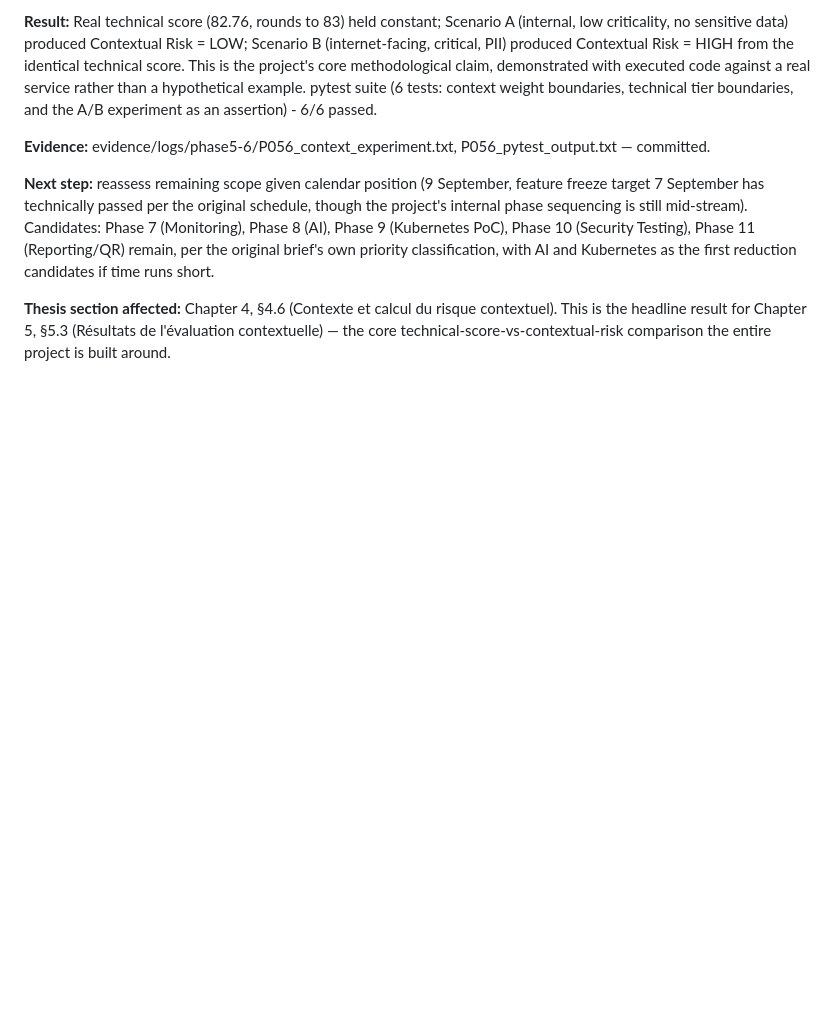
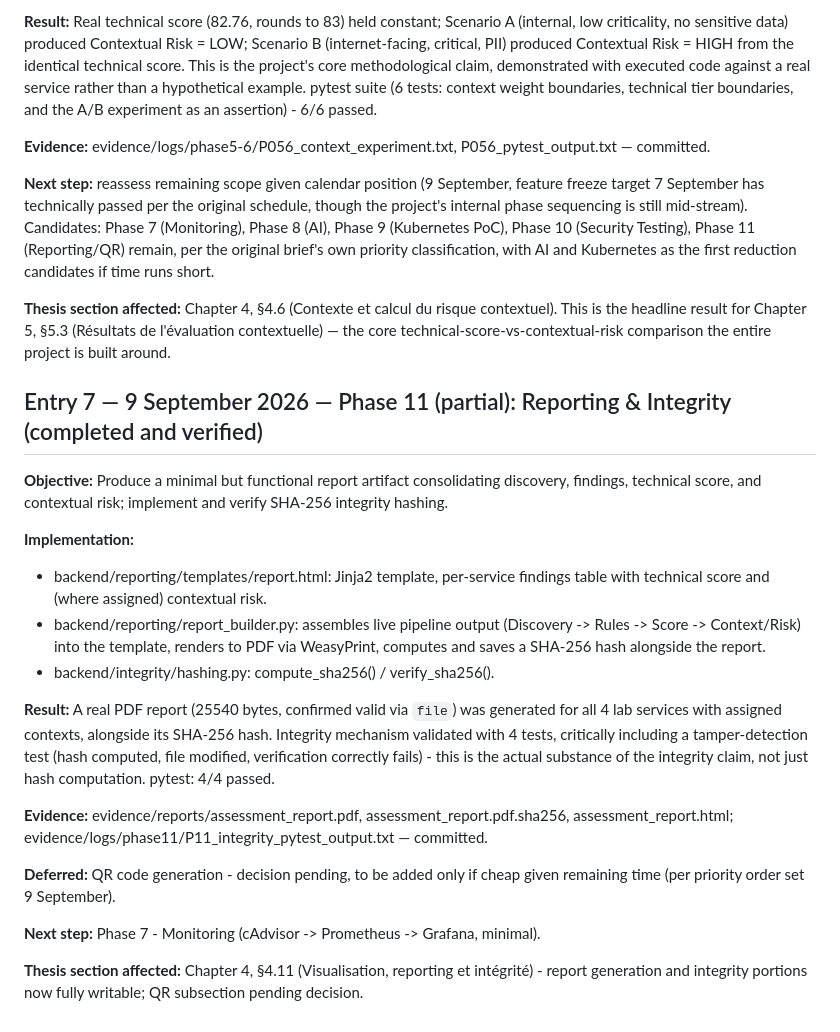
Before and after one commit to nourkhatar/security-assessment-platform, a Markdown page: docs/technical-journal.md, the part around the change. GitHub-like rendering; blank space fills up the shorter version.

Commit message:
Phase 11 (partial): journal entry

```diff
--- a/docs/technical-journal.md
+++ b/docs/technical-journal.md
@@ -253,3 +253,37 @@ runs short.
 contextuel). This is the headline result for Chapter 5, §5.3 (Résultats de
 l'évaluation contextuelle) — the core technical-score-vs-contextual-risk
 comparison the entire project is built around.
+
+## Entry 7 — 9 September 2026 — Phase 11 (partial): Reporting & Integrity (completed and verified)
+
+**Objective:** Produce a minimal but functional report artifact consolidating
+discovery, findings, technical score, and contextual risk; implement and verify
+SHA-256 integrity hashing.
+
+**Implementation:**
+- backend/reporting/templates/report.html: Jinja2 template, per-service findings
+  table with technical score and (where assigned) contextual risk.
+- backend/reporting/report_builder.py: assembles live pipeline output (Discovery
+  -> Rules -> Score -> Context/Risk) into the template, renders to PDF via
+  WeasyPrint, computes and saves a SHA-256 hash alongside the report.
+- backend/integrity/hashing.py: compute_sha256() / verify_sha256().
+
+**Result:** A real PDF report (25540 bytes, confirmed valid via `file`) was
+generated for all 4 lab services with assigned contexts, alongside its SHA-256
+hash. Integrity mechanism validated with 4 tests, critically including a
+tamper-detection test (hash computed, file modified, verification correctly
+fails) - this is the actual substance of the integrity claim, not just hash
+computation. pytest: 4/4 passed.
+
+**Evidence:** evidence/reports/assessment_report.pdf,
+assessment_report.pdf.sha256, assessment_report.html;
+evidence/logs/phase11/P11_integrity_pytest_output.txt — committed.
+
+**Deferred:** QR code generation - decision pending, to be added only if cheap
+given remaining time (per priority order set 9 September).
+
+**Next step:** Phase 7 - Monitoring (cAdvisor -> Prometheus -> Grafana, minimal).
+
+**Thesis section affected:** Chapter 4, §4.11 (Visualisation, reporting et
+intégrité) - report generation and integrity portions now fully writable; QR
+subsection pending decision.
```
